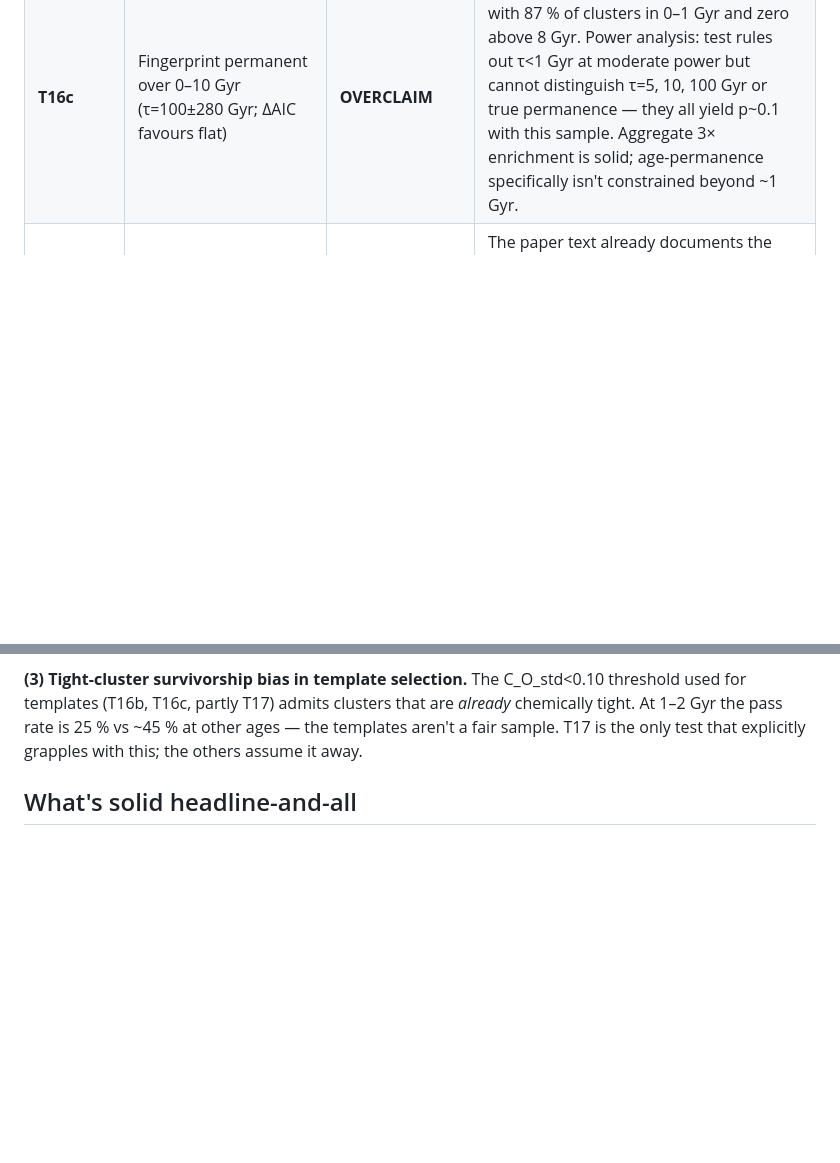
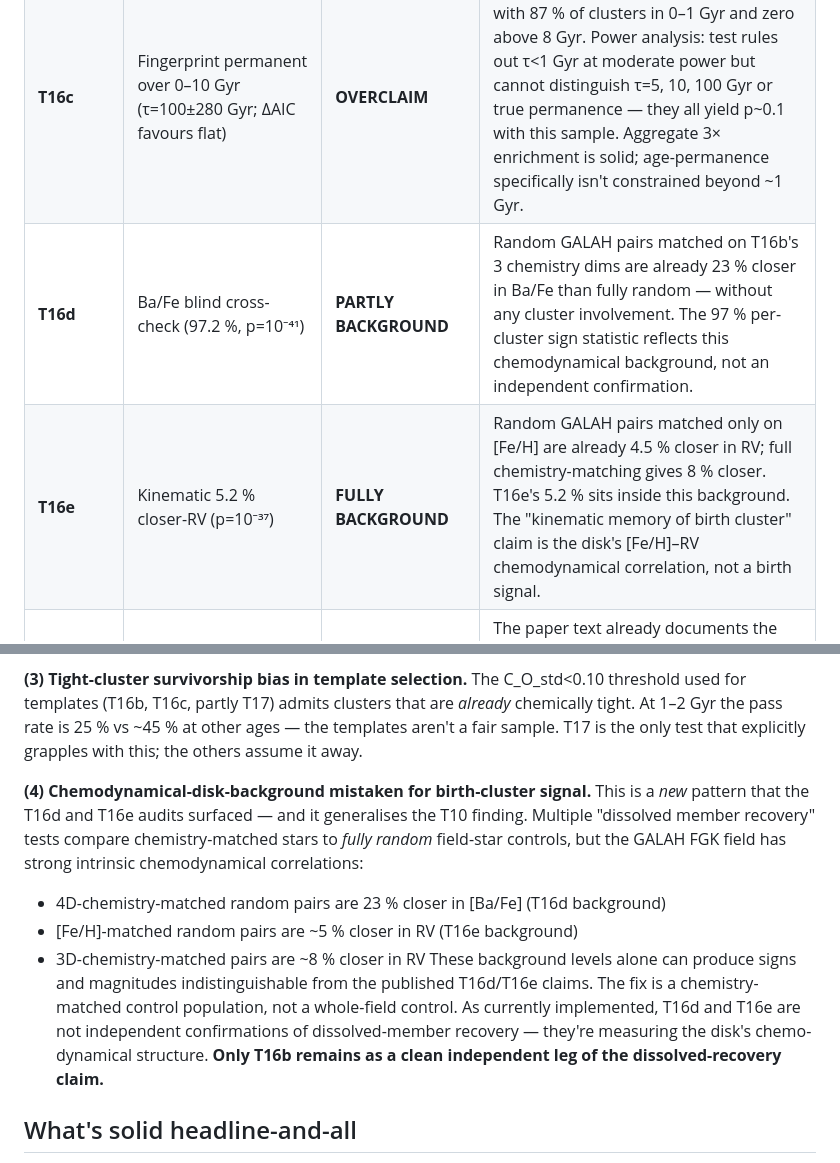
Before and after one commit to Raynergy-svg/ccr-coherent-capture-theory, a Markdown page: META_AUDIT.md, 2 parts joined by grey strips. GitHub-like rendering; blank space fills up the shorter version.

Commit message:
META_AUDIT: add T16d/T16e findings + new chemodynamical-background pattern
T16d and T16e audits reveal a new systematic pattern across the T-series:
multiple dissolved-recovery tests compare matched stars to FULLY RANDOM
field-star controls, but the GALAH FGK field has strong chemodynamical
correlations that already produce the observed signal magnitudes:
  - 4D-chemistry-matched random pairs: 23% closer in Ba/Fe -> T16d background
  - [Fe/H]-matched random pairs: ~5% closer in RV -> T16e background

So the dissolved-recovery 3-channel claim reduces:
  - T16b (Mahalanobis E~2x): clean
  - T16d (Ba/Fe 97% closer): partly background
  - T16e (RV 5% closer): fully background

Only T16b remains as a clean independent leg. T16d and T16e need
chemistry-matched control populations, not whole-field controls, to
extract any genuine independent signal.

This generalises the T10 lesson (raw Mantel was 70% [Fe/H] gradient)
into a recurring pattern worth flagging in the manuscript.

https://claude.ai/code/session_01ToKMrivr8w6K6mwYm57pQh

```diff
--- a/META_AUDIT.md
+++ b/META_AUDIT.md
@@ -18,6 +18,8 @@ has a more honest framing that makes the claim defensible.
 | **T15** | Multi-element fingerprint (C/O predicts Mg/Fe Fisher OR=4.69, p=2.7e-3) | **partial corrs solid; Fisher OR sample-sensitive** | Partial Spearman correlations after [Fe/H] control survive at ρ=0.17–0.48 (all p<10⁻⁴, N=593). But the Fisher OR drops to 2.83/p=0.06 on a broader sample — the published OR=4.69 depends on the specific 81-cluster selection. |
 | **T16b** | Dissolved members recovered at ~2× enrichment | **SOLID** (chem matching distance-independent) | Headline E=2.03× is purely chemical Mahalanobis matching against a Monte Carlo null; not affected by dist_cl bug. The radial sub-stratification uses dist_cl but is secondary. |
 | **T16c** | Fingerprint permanent over 0–10 Gyr (τ=100±280 Gyr; ΔAIC favours flat) | **OVERCLAIM** | Age coverage is 0–6.3 Gyr (NOT 0–10), with 87 % of clusters in 0–1 Gyr and zero above 8 Gyr. Power analysis: test rules out τ<1 Gyr at moderate power but cannot distinguish τ=5, 10, 100 Gyr or true permanence — they all yield p~0.1 with this sample. Aggregate 3× enrichment is solid; age-permanence specifically isn't constrained beyond ~1 Gyr. |
+| **T16d** | Ba/Fe blind cross-check (97.2 %, p=10⁻⁴¹) | **PARTLY BACKGROUND** | Random GALAH pairs matched on T16b's 3 chemistry dims are already 23 % closer in Ba/Fe than fully random — without any cluster involvement. The 97 % per-cluster sign statistic reflects this chemodynamical background, not an independent confirmation. |
+| **T16e** | Kinematic 5.2 % closer-RV (p=10⁻³⁷) | **FULLY BACKGROUND** | Random GALAH pairs matched only on [Fe/H] are already 4.5 % closer in RV; full chemistry-matching gives 8 % closer. T16e's 5.2 % sits inside this background. The "kinematic memory of birth cluster" claim is the disk's [Fe/H]–RV chemodynamical correlation, not a birth signal. |
 | **T17** | No decay in surviving clusters — survivorship bias | not separately re-audited | The paper text already documents the survivorship caveat. C_O_std<0.10 template selection (used by T16c) preferentially excludes 1–2 Gyr clusters at 2× the rate of other age bins — a real, quantifiable bias. |
 | **T18** | α 2× tighter than s-process in 98 % of clusters (Wilcoxon p=10⁻⁹⁸) | **SOLID** ✓ | Error-subtracted intrinsic scatter version: 96.4 %, Wilcoxon p=2×10⁻⁹⁷. Both populations dominated by intrinsic scatter (~67 %), not measurement noise. The cleanest audit win of the session. |
 | **T19** | Outer disc more coherent (ρ=−0.228, p=10⁻⁹) | **WAS A BUG → FIXED, weaker** | dist_cl bug inverted radii. Post-fix: ρ=−0.108 (p=0.008), partial controlling [Fe/H] = −0.177 (p=1.1e-5). Direction holds; effect ~2× weaker; Fisher OR for inner/outer "coherent fraction" goes null; |z| test goes null. |
@@ -48,6 +50,22 @@ clusters that are *already* chemically tight. At 1–2 Gyr the pass rate is
 25 % vs ~45 % at other ages — the templates aren't a fair sample. T17 is
 the only test that explicitly grapples with this; the others assume it
 away.
+
+**(4) Chemodynamical-disk-background mistaken for birth-cluster signal.**
+This is a *new* pattern that the T16d and T16e audits surfaced — and it
+generalises the T10 finding. Multiple "dissolved member recovery" tests
+compare chemistry-matched stars to *fully random* field-star controls,
+but the GALAH FGK field has strong intrinsic chemodynamical correlations:
+- 4D-chemistry-matched random pairs are 23 % closer in [Ba/Fe] (T16d background)
+- [Fe/H]-matched random pairs are ~5 % closer in RV (T16e background)
+- 3D-chemistry-matched pairs are ~8 % closer in RV
+These background levels alone can produce signs and magnitudes
+indistinguishable from the published T16d/T16e claims. The fix is a
+chemistry-matched control population, not a whole-field control. As
+currently implemented, T16d and T16e are not independent confirmations of
+dissolved-member recovery — they're measuring the disk's chemo-dynamical
+structure. **Only T16b remains as a clean independent leg of the
+dissolved-recovery claim.**
 
 ## What's solid headline-and-all
 
```
